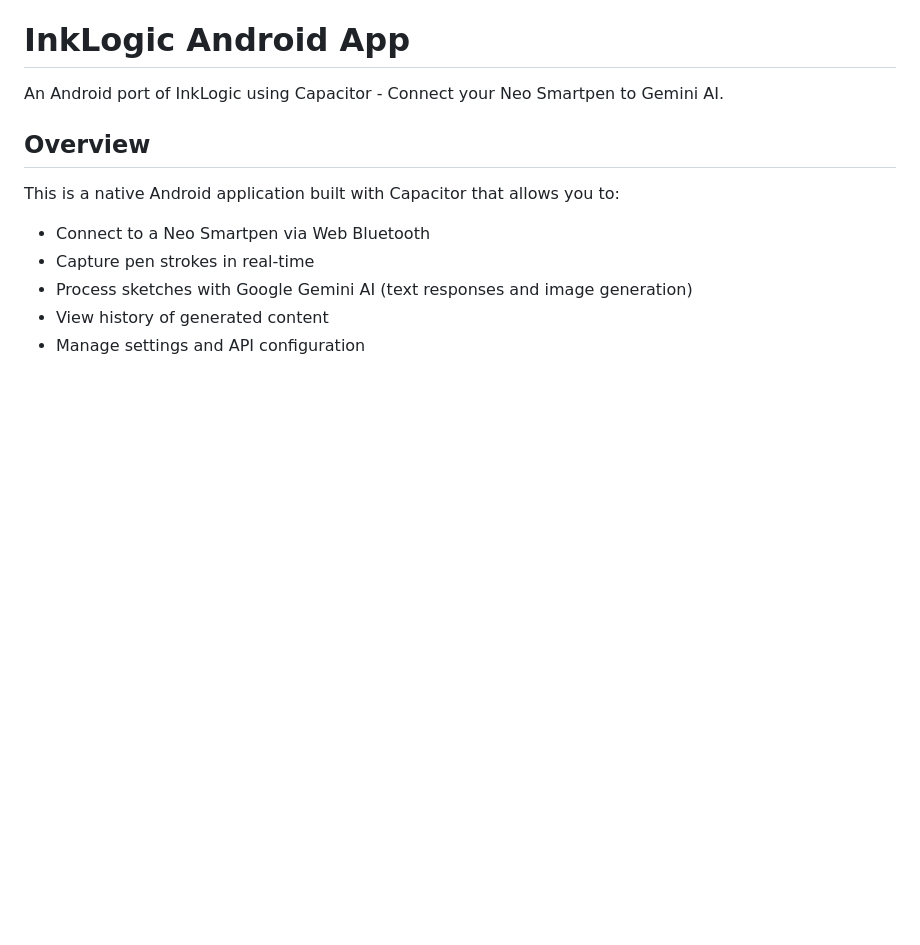
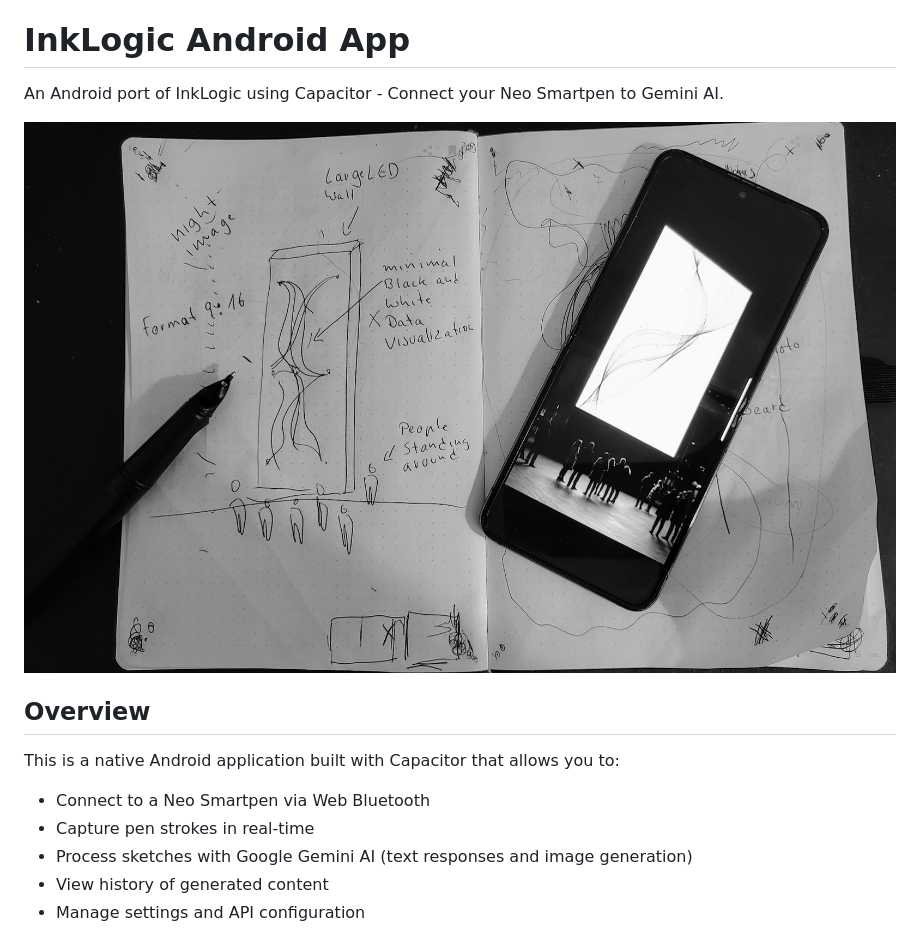
Before and after one commit to mrtzpngrtz/InkLogic, a Markdown page: README.md, the part around the change. Drawn GitHub-style; blank space fills up the shorter version.

Commit message:
Add screenshot to README

```diff
--- a/README.md
+++ b/README.md
@@ -1,6 +1,8 @@
 # InkLogic Android App
 
 An Android port of InkLogic using Capacitor - Connect your Neo Smartpen to Gemini AI.
+
+![InkLogic Screenshot](screenshot.png)
 
 ## Overview
 
```
